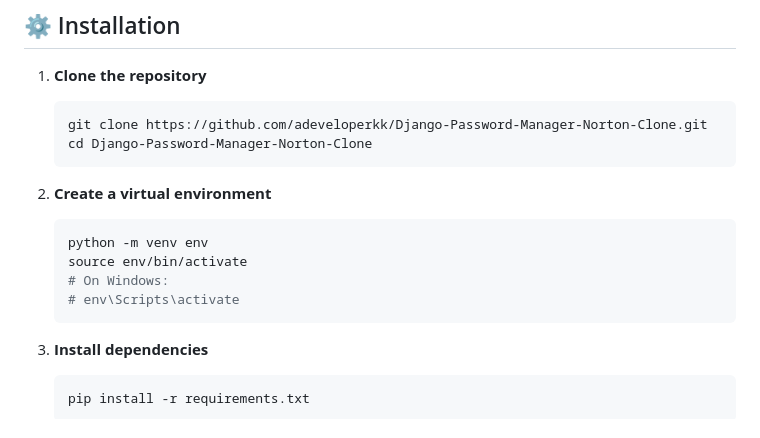
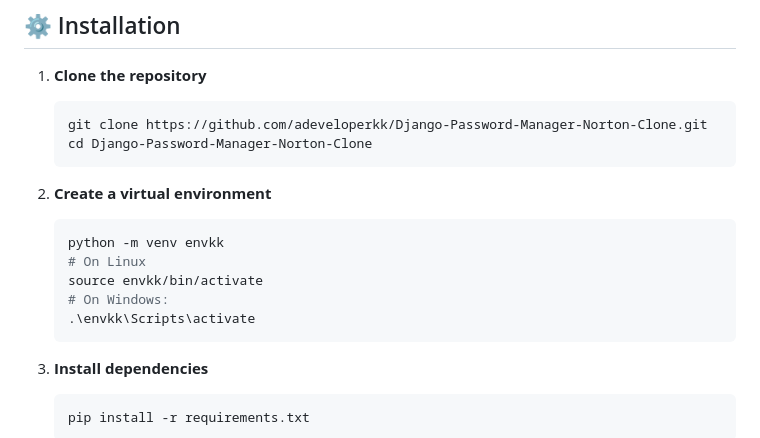
Before and after one commit to adeveloperkk/KKSecure_Password_Manager, a Markdown page: README.md, the part around the change. Drawn GitHub-style.

````diff
--- a/README.md
+++ b/README.md
@@ -58,10 +58,11 @@ A secure and modern **Password Manager** web application built with **Django**,
 
 2. **Create a virtual environment**
    ```bash
-   python -m venv env
-   source env/bin/activate
+   python -m venv envkk
+   # On Linux
+   source envkk/bin/activate
    # On Windows:
-   # env\Scripts\activate
+   .\envkk\Scripts\activate
    ```
 
 3. **Install dependencies**
````
